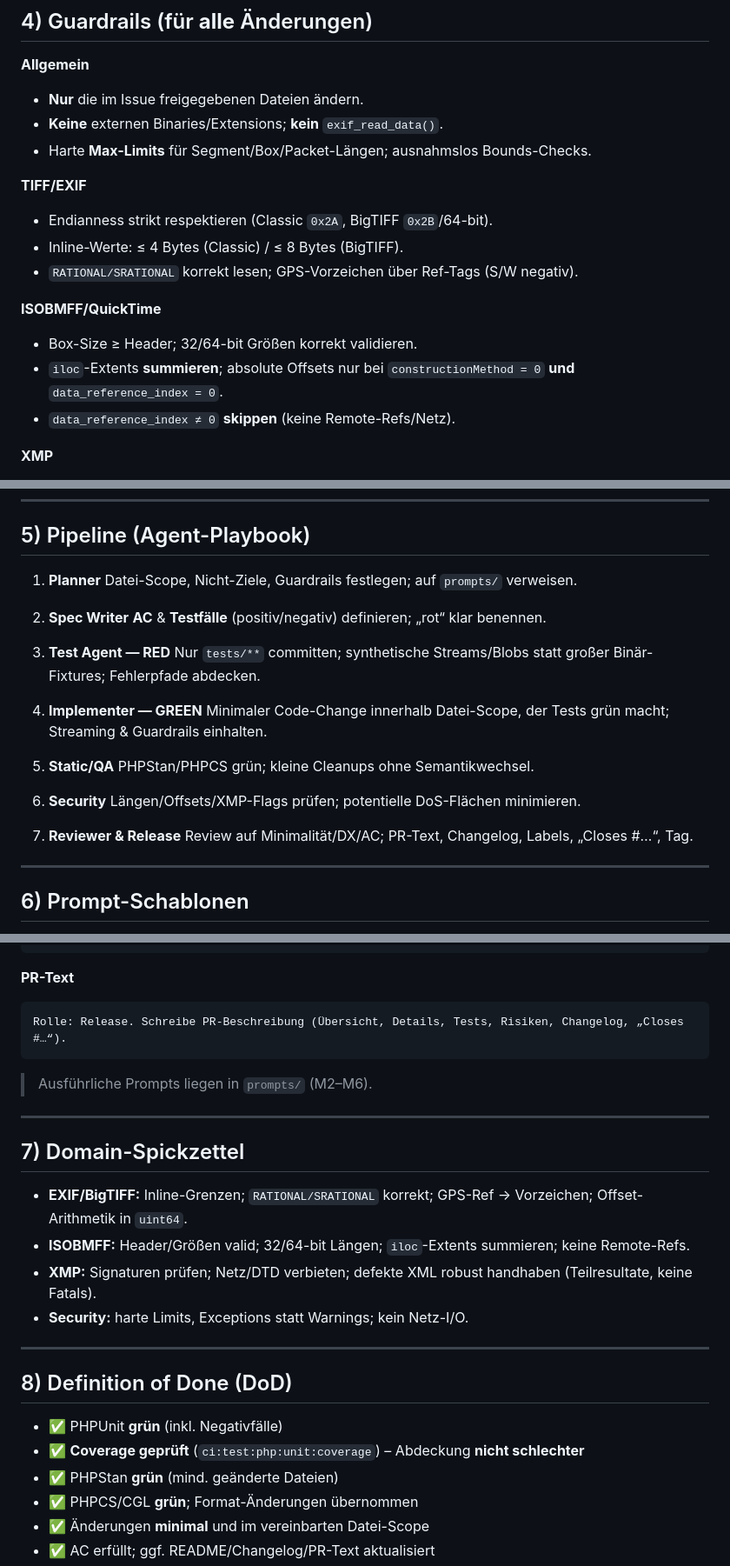
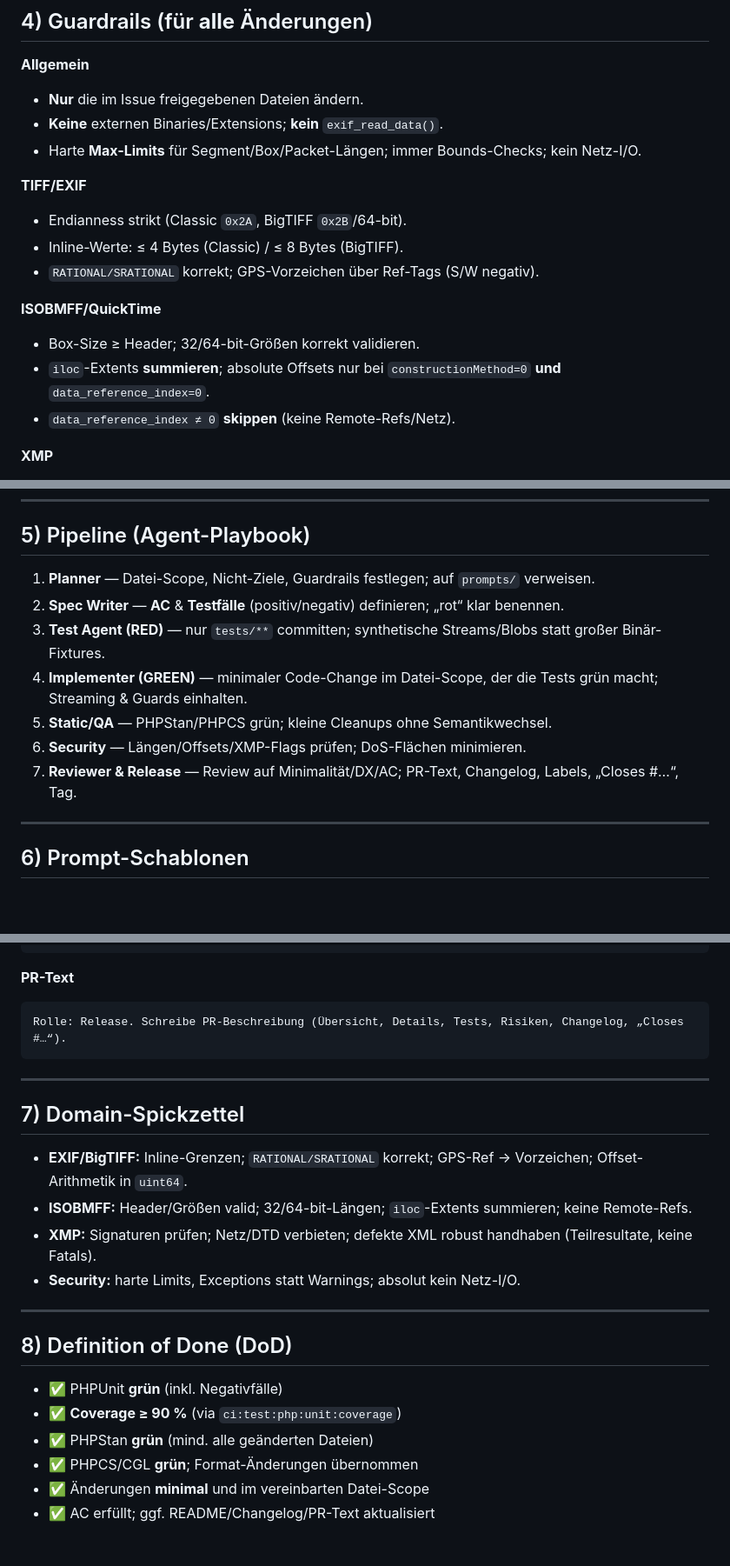
Before and after one commit to magicsunday/imagemeta, a Markdown page: AGENTS.md, 3 parts joined by grey strips. Shown at 87% size. GitHub-like rendering; blank space fills up the shorter version.

````diff
--- a/AGENTS.md
+++ b/AGENTS.md
@@ -85,18 +83,18 @@
 
 * **Nur** die im Issue freigegebenen Dateien ändern.
 * **Keine** externen Binaries/Extensions; **kein** `exif_read_data()`.
-* Harte **Max-Limits** für Segment/Box/Packet-Längen; ausnahmslos Bounds-Checks.
+* Harte **Max-Limits** für Segment/Box/Packet-Längen; immer Bounds-Checks; kein Netz-I/O.
 
 **TIFF/EXIF**
 
-* Endianness strikt respektieren (Classic `0x2A`, BigTIFF `0x2B`/64-bit).
+* Endianness strikt (Classic `0x2A`, BigTIFF `0x2B`/64-bit).
 * Inline-Werte: ≤ 4 Bytes (Classic) / ≤ 8 Bytes (BigTIFF).
-* `RATIONAL/SRATIONAL` korrekt lesen; GPS-Vorzeichen über Ref-Tags (S/W negativ).
+* `RATIONAL/SRATIONAL` korrekt; GPS-Vorzeichen über Ref-Tags (S/W negativ).
 
 **ISOBMFF/QuickTime**
 
-* Box-Size ≥ Header; 32/64-bit Größen korrekt validieren.
-* `iloc`-Extents **summieren**; absolute Offsets nur bei `constructionMethod = 0` **und** `data_reference_index = 0`.
+* Box-Size ≥ Header; 32/64-bit-Größen korrekt validieren.
+* `iloc`-Extents **summieren**; absolute Offsets nur bei `constructionMethod=0` **und** `data_reference_index=0`.
 * `data_reference_index ≠ 0` **skippen** (keine Remote-Refs/Netz).
 
 **XMP**
@@ -114,26 +112,13 @@
 
 ## 5) Pipeline (Agent-Playbook)
 
-1. **Planner**
-   Datei-Scope, Nicht-Ziele, Guardrails festlegen; auf `prompts/` verweisen.
-
-2. **Spec Writer**
-   **AC** & **Testfälle** (positiv/negativ) definieren; „rot“ klar benennen.
-
-3. **Test Agent — RED**
-   Nur `tests/**` committen; synthetische Streams/Blobs statt großer Binär-Fixtures; Fehlerpfade abdecken.
-
-4. **Implementer — GREEN**
-   Minimaler Code-Change innerhalb Datei-Scope, der Tests grün macht; Streaming & Guardrails einhalten.
-
-5. **Static/QA**
-   PHPStan/PHPCS grün; kleine Cleanups ohne Semantikwechsel.
-
-6. **Security**
-   Längen/Offsets/XMP-Flags prüfen; potentielle DoS-Flächen minimieren.
-
-7. **Reviewer & Release**
-   Review auf Minimalität/DX/AC; PR-Text, Changelog, Labels, „Closes #…“, Tag.
+1. **Planner** — Datei-Scope, Nicht-Ziele, Guardrails festlegen; auf `prompts/` verweisen.
+2. **Spec Writer** — **AC** & **Testfälle** (positiv/negativ) definieren; „rot“ klar benennen.
+3. **Test Agent (RED)** — nur `tests/**` committen; synthetische Streams/Blobs statt großer Binär-Fixtures.
+4. **Implementer (GREEN)** — minimaler Code-Change im Datei-Scope, der die Tests grün macht; Streaming & Guards einhalten.
+5. **Static/QA** — PHPStan/PHPCS grün; kleine Cleanups ohne Semantikwechsel.
+6. **Security** — Längen/Offsets/XMP-Flags prüfen; DoS-Flächen minimieren.
+7. **Reviewer & Release** — Review auf Minimalität/DX/AC; PR-Text, Changelog, Labels, „Closes #…“, Tag.
 
 ---
 
@@ -171,24 +156,22 @@ Liefere minimalen Code-Change im freigegebenen Datei-Scope, der ausschließlich
 Rolle: Release. Schreibe PR-Beschreibung (Übersicht, Details, Tests, Risiken, Changelog, „Closes #…“).
 ```
 
-> Ausführliche Prompts liegen in `prompts/` (M2–M6).
-
 ---
 
 ## 7) Domain-Spickzettel
 
 * **EXIF/BigTIFF:** Inline-Grenzen; `RATIONAL/SRATIONAL` korrekt; GPS-Ref → Vorzeichen; Offset-Arithmetik in `uint64`.
-* **ISOBMFF:** Header/Größen valid; 32/64-bit Längen; `iloc`-Extents summieren; keine Remote-Refs.
+* **ISOBMFF:** Header/Größen valid; 32/64-bit-Längen; `iloc`-Extents summieren; keine Remote-Refs.
 * **XMP:** Signaturen prüfen; Netz/DTD verbieten; defekte XML robust handhaben (Teilresultate, keine Fatals).
-* **Security:** harte Limits, Exceptions statt Warnings; kein Netz-I/O.
+* **Security:** harte Limits, Exceptions statt Warnings; absolut kein Netz-I/O.
 
 ---
 
 ## 8) Definition of Done (DoD)
 
 * ✅ PHPUnit **grün** (inkl. Negativfälle)
-* ✅ **Coverage geprüft** (`ci:test:php:unit:coverage`) – Abdeckung **nicht schlechter**
-* ✅ PHPStan **grün** (mind. geänderte Dateien)
+* ✅ **Coverage ≥ 90 %** (via `ci:test:php:unit:coverage`)
+* ✅ PHPStan **grün** (mind. alle geänderten Dateien)
 * ✅ PHPCS/CGL **grün**; Format-Änderungen übernommen
 * ✅ Änderungen **minimal** und im vereinbarten Datei-Scope
 * ✅ AC erfüllt; ggf. README/Changelog/PR-Text aktualisiert
````
Also changed, not shown: other parts of AGENTS.md (+60 -23 lines).
